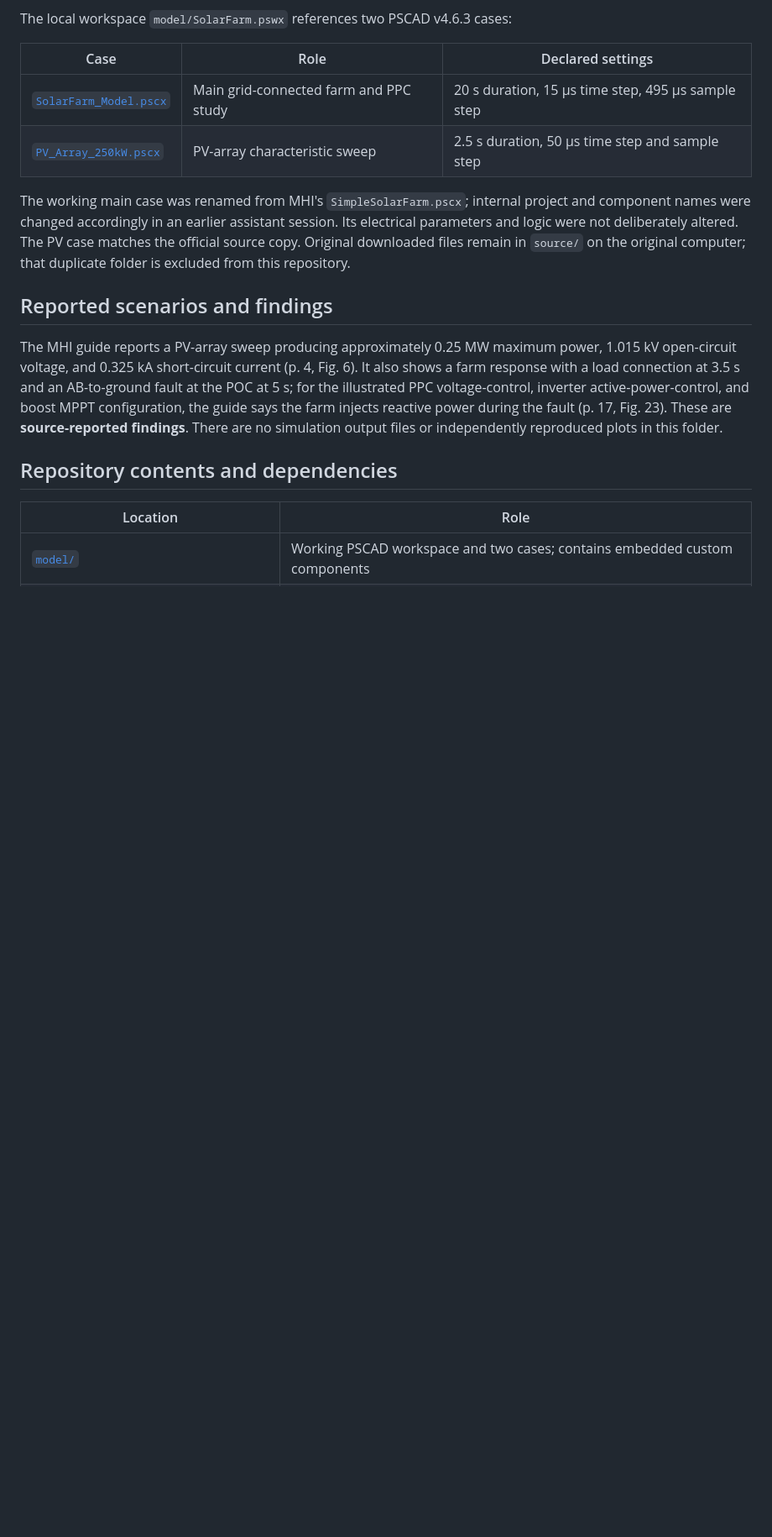
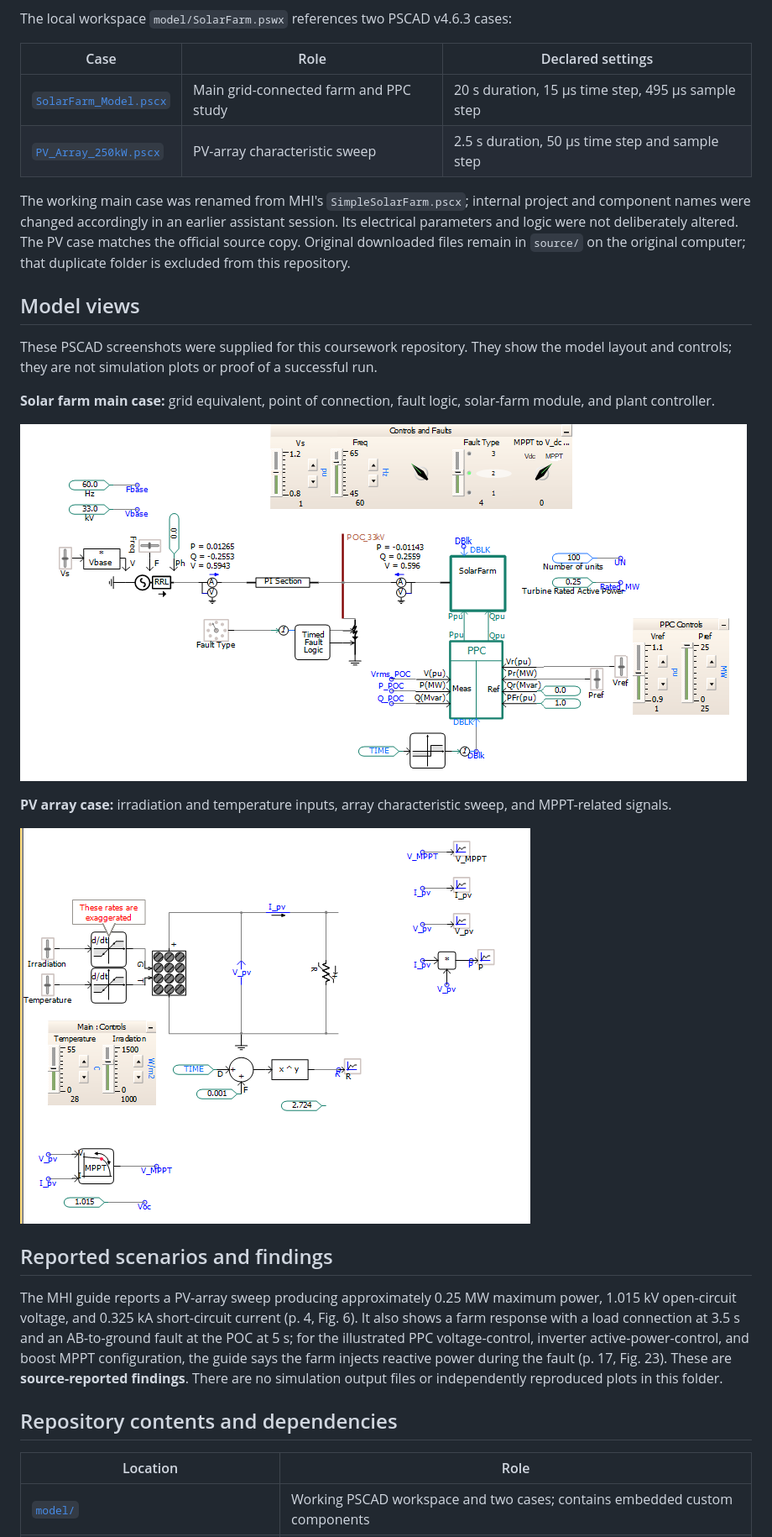
Before and after one commit to sadat013/pscad-solar-farm-coursework, a Markdown page: README.md, the part around one of its changes. Shown at 84% size. Drawn GitHub-style; pictures changed too: docs/figures/pv_array_case.png (added), docs/figures/solar_farm_main_case.png (added); blank space fills up the shorter version.

Commit message:
Add PSCAD model screenshots to documentation

```diff
--- a/README.md
+++ b/README.md
@@ -15,6 +15,18 @@ The local workspace `model/SolarFarm.pswx` references two PSCAD v4.6.3 cases:
 
 The working main case was renamed from MHI's `SimpleSolarFarm.pscx`; internal project and component names were changed accordingly in an earlier assistant session. Its electrical parameters and logic were not deliberately altered. The PV case matches the official source copy. Original downloaded files remain in `source/` on the original computer; that duplicate folder is excluded from this repository.
 
+## Model views
+
+These PSCAD screenshots were supplied for this coursework repository. They show the model layout and controls; they are not simulation plots or proof of a successful run.
+
+**Solar farm main case:** grid equivalent, point of connection, fault logic, solar-farm module, and plant controller.
+
+![PSCAD solar farm main case schematic](docs/figures/solar_farm_main_case.png)
+
+**PV array case:** irradiation and temperature inputs, array characteristic sweep, and MPPT-related signals.
+
+![PSCAD PV array case schematic](docs/figures/pv_array_case.png)
+
 ## Reported scenarios and findings
 
 The MHI guide reports a PV-array sweep producing approximately 0.25 MW maximum power, 1.015 kV open-circuit voltage, and 0.325 kA short-circuit current (p. 4, Fig. 6). It also shows a farm response with a load connection at 3.5 s and an AB-to-ground fault at the POC at 5 s; for the illustrated PPC voltage-control, inverter active-power-control, and boost MPPT configuration, the guide says the farm injects reactive power during the fault (p. 17, Fig. 23). These are **source-reported findings**. There are no simulation output files or independently reproduced plots in this folder.
```
Also changed, not shown: other parts of README.md (+1 -0 lines), CHANGELOG.md (+6 -0 lines), docs/STATIC_AUDIT.md (+3 -0 lines).
